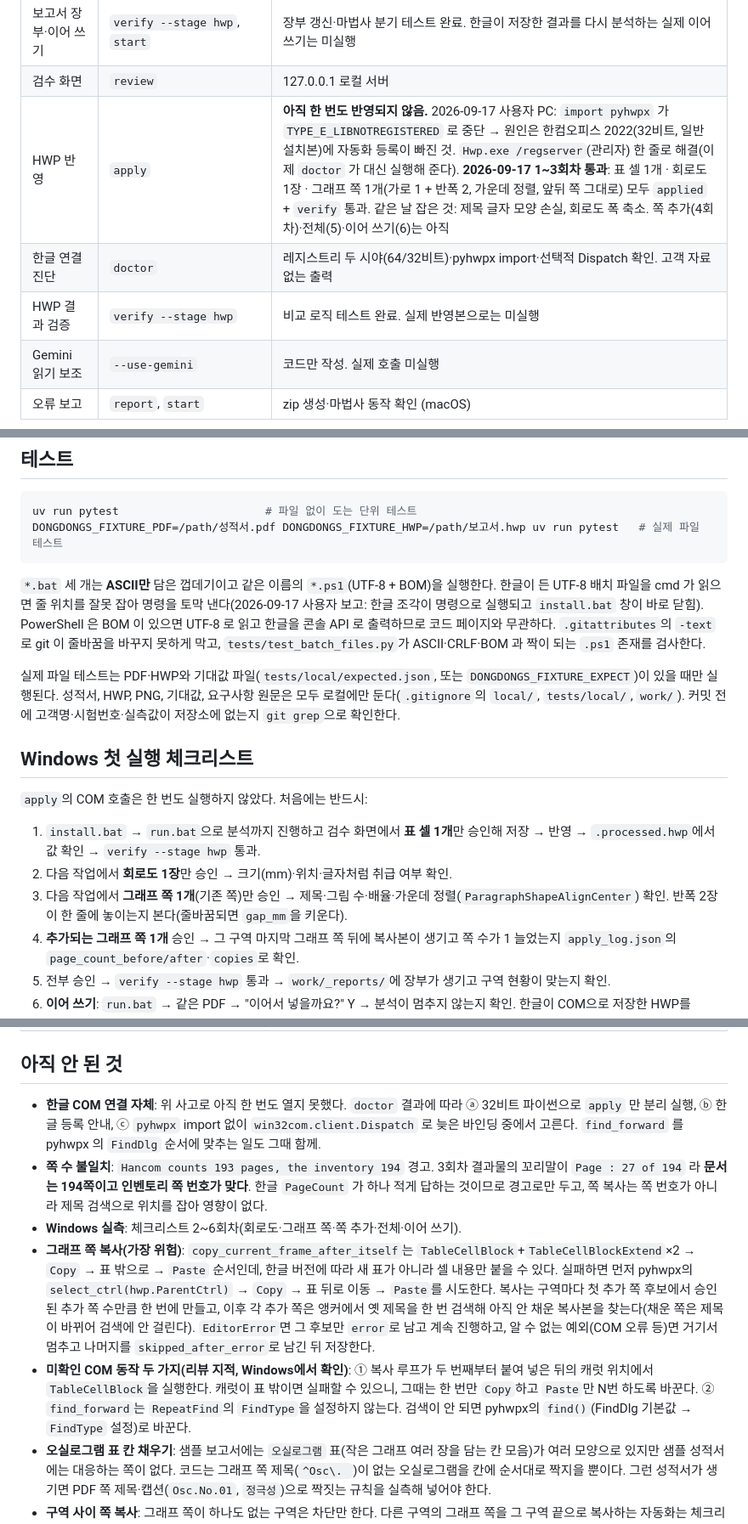
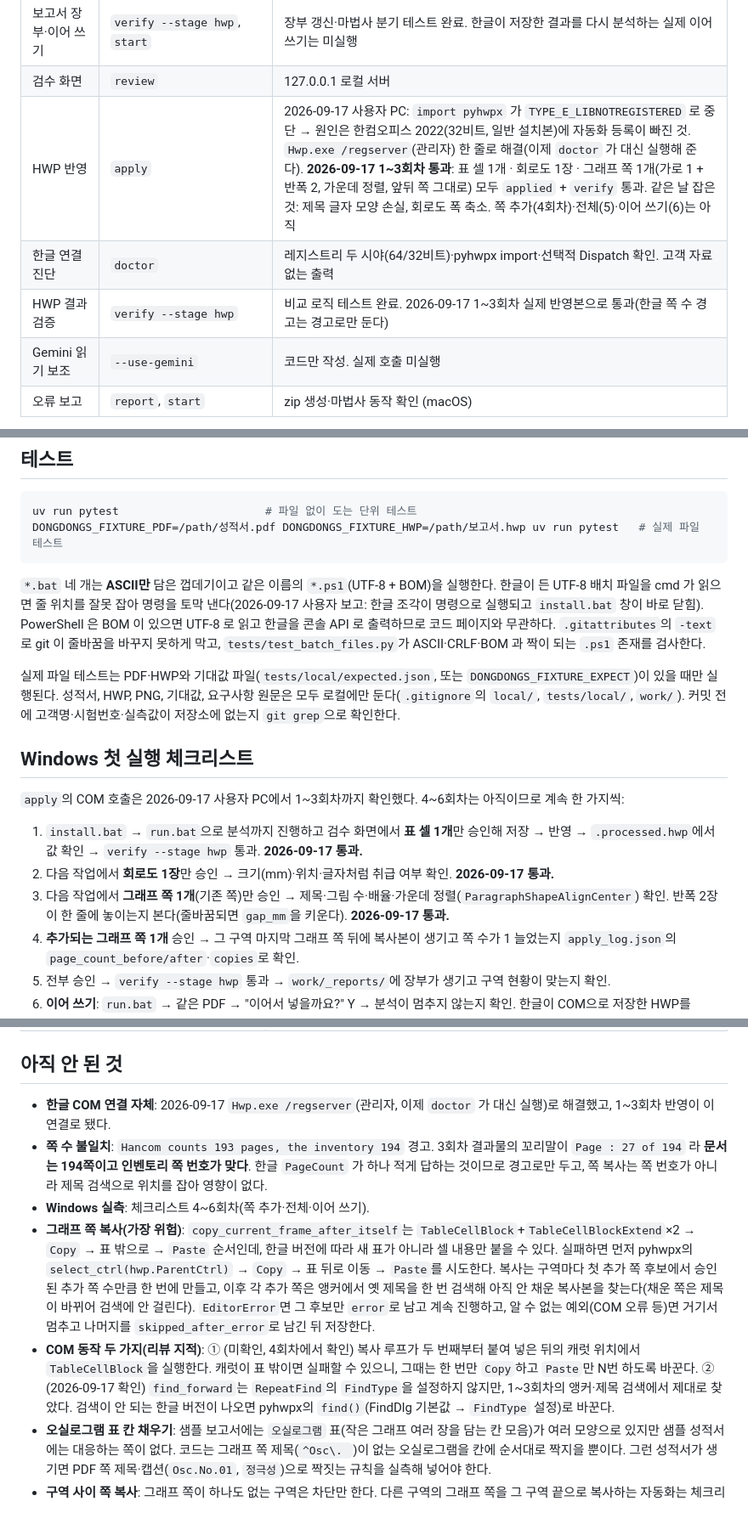
Before and after one commit to diskeyd/dongdongs, a Markdown page: docs/개발.md, 3 parts joined by grey strips. Shown at 85% size. Drawn GitHub-style.

````diff
--- a/docs/개발.md
+++ b/docs/개발.md
@@ -16,9 +16,9 @@
 | 대응 후보 생성 | `map` | 구역마다 표 값, 회로도 그림, 그래프 쪽(제목 + 그래프 배치) 후보 생성. `--sections`로 구역 지정 |
 | 보고서 장부·이어 쓰기 | `verify --stage hwp`, `start` | 장부 갱신·마법사 분기 테스트 완료. 한글이 저장한 결과를 다시 분석하는 실제 이어 쓰기는 미실행 |
 | 검수 화면 | `review` | 127.0.0.1 로컬 서버 |
-| HWP 반영 | `apply` | **아직 한 번도 반영되지 않음.** 2026-09-17 사용자 PC: `import pyhwpx` 가 `TYPE_E_LIBNOTREGISTERED` 로 중단 → 원인은 한컴오피스 2022(32비트, 일반 설치본)에 자동화 등록이 빠진 것. `Hwp.exe /regserver`(관리자) 한 줄로 해결(이제 `doctor` 가 대신 실행해 준다). **2026-09-17 1~3회차 통과**: 표 셀 1개 · 회로도 1장 · 그래프 쪽 1개(가로 1 + 반폭 2, 가운데 정렬, 앞뒤 쪽 그대로) 모두 `applied` + `verify` 통과. 같은 날 잡은 것: 제목 글자 모양 손실, 회로도 폭 축소. 쪽 추가(4회차)·전체(5)·이어 쓰기(6)는 아직 |
+| HWP 반영 | `apply` | 2026-09-17 사용자 PC: `import pyhwpx` 가 `TYPE_E_LIBNOTREGISTERED` 로 중단 → 원인은 한컴오피스 2022(32비트, 일반 설치본)에 자동화 등록이 빠진 것. `Hwp.exe /regserver`(관리자) 한 줄로 해결(이제 `doctor` 가 대신 실행해 준다). **2026-09-17 1~3회차 통과**: 표 셀 1개 · 회로도 1장 · 그래프 쪽 1개(가로 1 + 반폭 2, 가운데 정렬, 앞뒤 쪽 그대로) 모두 `applied` + `verify` 통과. 같은 날 잡은 것: 제목 글자 모양 손실, 회로도 폭 축소. 쪽 추가(4회차)·전체(5)·이어 쓰기(6)는 아직 |
 | 한글 연결 진단 | `doctor` | 레지스트리 두 시야(64/32비트)·pyhwpx import·선택적 Dispatch 확인. 고객 자료 없는 출력 |
-| HWP 결과 검증 | `verify --stage hwp` | 비교 로직 테스트 완료. 실제 반영본으로는 미실행 |
+| HWP 결과 검증 | `verify --stage hwp` | 비교 로직 테스트 완료. 2026-09-17 1~3회차 실제 반영본으로 통과(한글 쪽 수 경고는 경고로만 둔다) |
 | Gemini 읽기 보조 | `--use-gemini` | 코드만 작성. 실제 호출 미실행 |
 | 오류 보고 | `report`, `start` | zip 생성·마법사 동작 확인 (macOS) |
 
@@ -152,17 +152,17 @@ uv run pytest                      # 파일 없이 도는 단위 테스트
 DONGDONGS_FIXTURE_PDF=/path/성적서.pdf DONGDONGS_FIXTURE_HWP=/path/보고서.hwp uv run pytest   # 실제 파일 테스트
 ```
 
-`*.bat` 세 개는 **ASCII만** 담은 껍데기이고 같은 이름의 `*.ps1`(UTF-8 + BOM)을 실행한다. 한글이 든 UTF-8 배치 파일을 cmd 가 읽으면 줄 위치를 잘못 잡아 명령을 토막 낸다(2026-09-17 사용자 보고: 한글 조각이 명령으로 실행되고 `install.bat` 창이 바로 닫힘). PowerShell 은 BOM 이 있으면 UTF-8 로 읽고 한글을 콘솔 API 로 출력하므로 코드 페이지와 무관하다. `.gitattributes`의 `-text`로 git 이 줄바꿈을 바꾸지 못하게 막고, `tests/test_batch_files.py`가 ASCII·CRLF·BOM 과 짝이 되는 `.ps1` 존재를 검사한다.
+`*.bat` 네 개는 **ASCII만** 담은 껍데기이고 같은 이름의 `*.ps1`(UTF-8 + BOM)을 실행한다. 한글이 든 UTF-8 배치 파일을 cmd 가 읽으면 줄 위치를 잘못 잡아 명령을 토막 낸다(2026-09-17 사용자 보고: 한글 조각이 명령으로 실행되고 `install.bat` 창이 바로 닫힘). PowerShell 은 BOM 이 있으면 UTF-8 로 읽고 한글을 콘솔 API 로 출력하므로 코드 페이지와 무관하다. `.gitattributes`의 `-text`로 git 이 줄바꿈을 바꾸지 못하게 막고, `tests/test_batch_files.py`가 ASCII·CRLF·BOM 과 짝이 되는 `.ps1` 존재를 검사한다.
 
 실제 파일 테스트는 PDF·HWP와 기대값 파일(`tests/local/expected.json`, 또는 `DONGDONGS_FIXTURE_EXPECT`)이 있을 때만 실행된다. 성적서, HWP, PNG, 기대값, 요구사항 원문은 모두 로컬에만 둔다(`.gitignore`의 `local/`, `tests/local/`, `work/`). 커밋 전에 고객명·시험번호·실측값이 저장소에 없는지 `git grep`으로 확인한다.
 
 ## Windows 첫 실행 체크리스트
 
-`apply`의 COM 호출은 한 번도 실행하지 않았다. 처음에는 반드시:
+`apply`의 COM 호출은 2026-09-17 사용자 PC에서 1~3회차까지 확인했다. 4~6회차는 아직이므로 계속 한 가지씩:
 
-1. `install.bat` → `run.bat`으로 분석까지 진행하고 검수 화면에서 **표 셀 1개**만 승인해 저장 → 반영 → `.processed.hwp`에서 값 확인 → `verify --stage hwp` 통과.
-2. 다음 작업에서 **회로도 1장**만 승인 → 크기(mm)·위치·글자처럼 취급 여부 확인.
-3. 다음 작업에서 **그래프 쪽 1개**(기존 쪽)만 승인 → 제목·그림 수·배율·가운데 정렬(`ParagraphShapeAlignCenter`) 확인. 반폭 2장이 한 줄에 놓이는지 본다(줄바꿈되면 `gap_mm`을 키운다).
+1. `install.bat` → `run.bat`으로 분석까지 진행하고 검수 화면에서 **표 셀 1개**만 승인해 저장 → 반영 → `.processed.hwp`에서 값 확인 → `verify --stage hwp` 통과. **2026-09-17 통과.**
+2. 다음 작업에서 **회로도 1장**만 승인 → 크기(mm)·위치·글자처럼 취급 여부 확인. **2026-09-17 통과.**
+3. 다음 작업에서 **그래프 쪽 1개**(기존 쪽)만 승인 → 제목·그림 수·배율·가운데 정렬(`ParagraphShapeAlignCenter`) 확인. 반폭 2장이 한 줄에 놓이는지 본다(줄바꿈되면 `gap_mm`을 키운다). **2026-09-17 통과.**
 4. **추가되는 그래프 쪽 1개** 승인 → 그 구역 마지막 그래프 쪽 뒤에 복사본이 생기고 쪽 수가 1 늘었는지 `apply_log.json`의 `page_count_before/after`·`copies`로 확인.
 5. 전부 승인 → `verify --stage hwp` 통과 → `work/_reports/`에 장부가 생기고 구역 현황이 맞는지 확인.
 6. **이어 쓰기**: `run.bat` → 같은 PDF → "이어서 넣을까요?" Y → 분석이 멈추지 않는지 확인. 한글이 COM으로 저장한 HWP를 pyhwp가 읽는 첫 시험이다(`hwp_inventory.json`의 쪽 수·구역 수가 늘어난 만큼인지). 검수 화면에서 그래프 쪽 대부분이 `no_op`인지 본다.
@@ -186,11 +186,11 @@ pyhwpx는 동봉된 `FilePathCheckerModule.dll`을 사용자 레지스트리(`HK
 
 ## 아직 안 된 것
 
-- **한글 COM 연결 자체**: 위 사고로 아직 한 번도 열지 못했다. `doctor` 결과에 따라 ⓐ 32비트 파이썬으로 `apply` 만 분리 실행, ⓑ 한글 등록 안내, ⓒ `pyhwpx` import 없이 `win32com.client.Dispatch` 로 늦은 바인딩 중에서 고른다. `find_forward` 를 pyhwpx 의 `FindDlg` 순서에 맞추는 일도 그때 함께.
+- **한글 COM 연결 자체**: 2026-09-17 `Hwp.exe /regserver`(관리자, 이제 `doctor` 가 대신 실행)로 해결했고, 1~3회차 반영이 이 연결로 됐다.
 - **쪽 수 불일치**: `Hancom counts 193 pages, the inventory 194` 경고. 3회차 결과물의 꼬리말이 `Page : 27 of 194` 라 **문서는 194쪽이고 인벤토리 쪽 번호가 맞다**. 한글 `PageCount` 가 하나 적게 답하는 것이므로 경고로만 두고, 쪽 복사는 쪽 번호가 아니라 제목 검색으로 위치를 잡아 영향이 없다.
-- **Windows 실측**: 체크리스트 2~6회차(회로도·그래프 쪽·쪽 추가·전체·이어 쓰기).
+- **Windows 실측**: 체크리스트 4~6회차(쪽 추가·전체·이어 쓰기).
 - **그래프 쪽 복사(가장 위험)**: `copy_current_frame_after_itself`는 `TableCellBlock`+`TableCellBlockExtend`×2 → `Copy` → 표 밖으로 → `Paste` 순서인데, 한글 버전에 따라 새 표가 아니라 셀 내용만 붙을 수 있다. 실패하면 먼저 pyhwpx의 `select_ctrl(hwp.ParentCtrl)` → `Copy` → 표 뒤로 이동 → `Paste`를 시도한다. 복사는 구역마다 첫 추가 쪽 후보에서 승인된 추가 쪽 수만큼 한 번에 만들고, 이후 각 추가 쪽은 앵커에서 옛 제목을 한 번 검색해 아직 안 채운 복사본을 찾는다(채운 쪽은 제목이 바뀌어 검색에 안 걸린다). `EditorError`면 그 후보만 `error`로 남고 계속 진행하고, 알 수 없는 예외(COM 오류 등)면 거기서 멈추고 나머지를 `skipped_after_error`로 남긴 뒤 저장한다.
-- **미확인 COM 동작 두 가지(리뷰 지적, Windows에서 확인)**: ① 복사 루프가 두 번째부터 붙여 넣은 뒤의 캐럿 위치에서 `TableCellBlock`을 실행한다. 캐럿이 표 밖이면 실패할 수 있으니, 그때는 한 번만 `Copy`하고 `Paste`만 N번 하도록 바꾼다. ② `find_forward`는 `RepeatFind`의 `FindType`을 설정하지 않는다. 검색이 안 되면 pyhwpx의 `find()`(FindDlg 기본값 → `FindType` 설정)로 바꾼다.
+- **COM 동작 두 가지(리뷰 지적)**: ① (미확인, 4회차에서 확인) 복사 루프가 두 번째부터 붙여 넣은 뒤의 캐럿 위치에서 `TableCellBlock`을 실행한다. 캐럿이 표 밖이면 실패할 수 있으니, 그때는 한 번만 `Copy`하고 `Paste`만 N번 하도록 바꾼다. ② (2026-09-17 확인) `find_forward`는 `RepeatFind`의 `FindType`을 설정하지 않지만, 1~3회차의 앵커·제목 검색에서 제대로 찾았다. 검색이 안 되는 한글 버전이 나오면 pyhwpx의 `find()`(FindDlg 기본값 → `FindType` 설정)로 바꾼다.
 - **오실로그램 표 칸 채우기**: 샘플 보고서에는 `오실로그램` 표(작은 그래프 여러 장을 담는 칸 모음)가 여러 모양으로 있지만 샘플 성적서에는 대응하는 쪽이 없다. 코드는 그래프 쪽 제목(`^Osc\. `)이 없는 오실로그램을 칸에 순서대로 짝지을 뿐이다. 그런 성적서가 생기면 PDF 쪽 제목·캡션(`Osc.No.01`, `정극성`)으로 짝짓는 규칙을 실측해 넣어야 한다.
 - **구역 사이 쪽 복사**: 그래프 쪽이 하나도 없는 구역은 차단만 한다. 다른 구역의 그래프 쪽을 그 구역 끝으로 복사하는 자동화는 체크리스트 4회차가 통과한 뒤에 넣는다.
 - **다른 기관 규칙**: KERI 규칙만 있다. 규칙이 없는 기관은 기본값으로 검수까지 가고, 마법사에서 사람이 구역 번호를 고른다. 새 기관 성적서가 오면 그 PDF로 워터마크·`sections:` 규칙을 추가한다. 표를 선으로 그리는 성적서는 표를 못 찾는다(`extract`가 경고).
````
Also changed, not shown: other parts of docs/개발.md (+1 -1 lines), README.md (+2 -2 lines).
